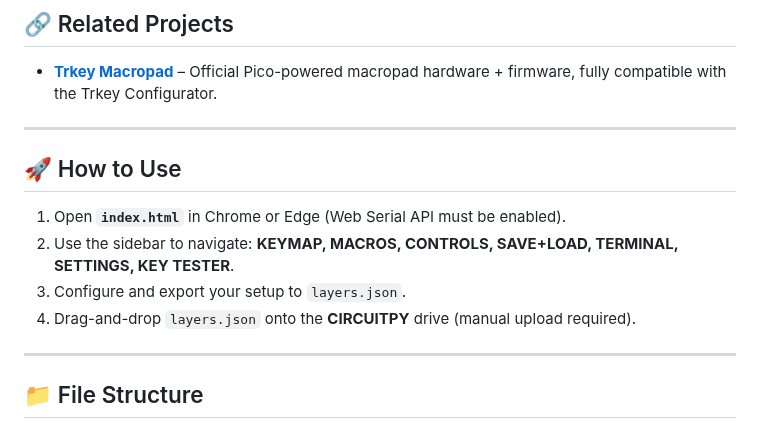
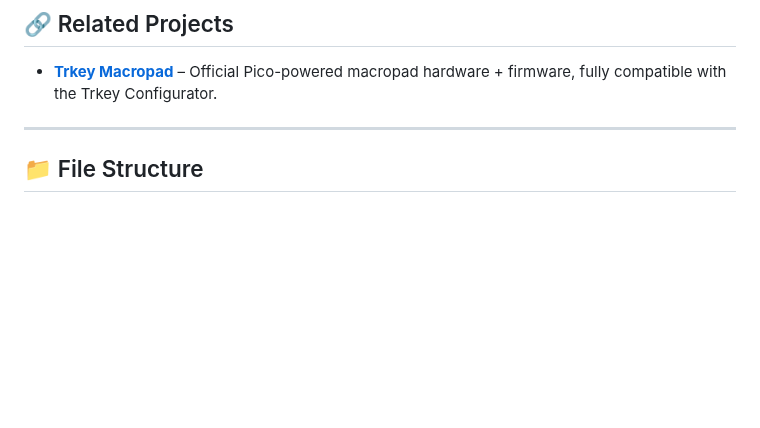
Before and after one commit to trinibos1/TRkey_mapper, a Markdown page: README.md, the part around the change. Rendered like a GitHub page; blank space fills up the shorter version.

```diff
--- a/README.md
+++ b/README.md
@@ -26,16 +26,6 @@ Customize key bindings, layers, macros, and peripherals with an intuitive interf
 - **[Trkey Macropad](https://github.com/trinibos1/Trkey_macro)** – Official Pico-powered macropad hardware + firmware, fully compatible with the Trkey Configurator.
 
 ---
-
-## 🚀 How to Use
-
-1. Open **`index.html`** in Chrome or Edge (Web Serial API must be enabled).
-2. Use the sidebar to navigate: **KEYMAP, MACROS, CONTROLS, SAVE+LOAD, TERMINAL, SETTINGS, KEY TESTER**.
-3. Configure and export your setup to `layers.json`.
-4. Drag-and-drop `layers.json` onto the **CIRCUITPY** drive (manual upload required).
-
----
-
 ## 📁 File Structure
 
 - **Single-page app** (`index.html`)
```
